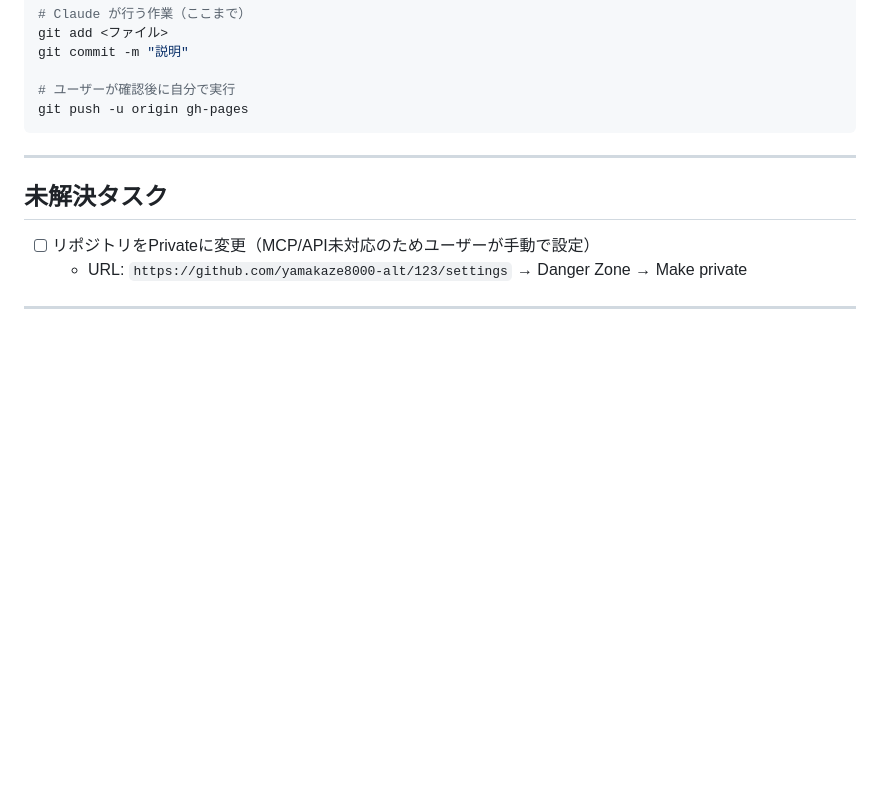
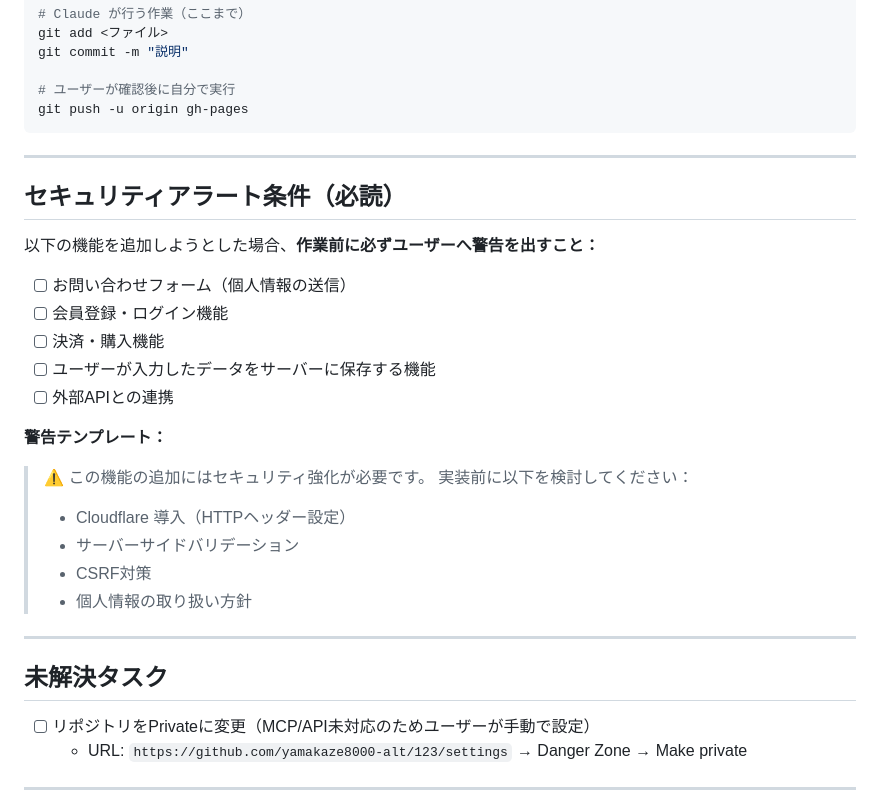
Before and after one commit to okayama-fp/life-asset-okayama, a Markdown page: CLAUDE.md, the part around the change. GitHub-like rendering; blank space fills up the shorter version.

Commit message:
Add security alert triggers to CLAUDE.md for future features

```diff
--- a/CLAUDE.md
+++ b/CLAUDE.md
@@ -84,6 +84,26 @@ git push -u origin gh-pages
 
 ---
 
+## セキュリティアラート条件（必読）
+
+以下の機能を追加しようとした場合、**作業前に必ずユーザーへ警告を出すこと：**
+
+- [ ] お問い合わせフォーム（個人情報の送信）
+- [ ] 会員登録・ログイン機能
+- [ ] 決済・購入機能
+- [ ] ユーザーが入力したデータをサーバーに保存する機能
+- [ ] 外部APIとの連携
+
+**警告テンプレート：**
+> ⚠️ この機能の追加にはセキュリティ強化が必要です。
+> 実装前に以下を検討してください：
+> - Cloudflare 導入（HTTPヘッダー設定）
+> - サーバーサイドバリデーション
+> - CSRF対策
+> - 個人情報の取り扱い方針
+
+---
+
 ## 未解決タスク
 - [ ] リポジトリをPrivateに変更（MCP/API未対応のためユーザーが手動で設定）
   - URL: `https://github.com/yamakaze8000-alt/123/settings` → Danger Zone → Make private
```
